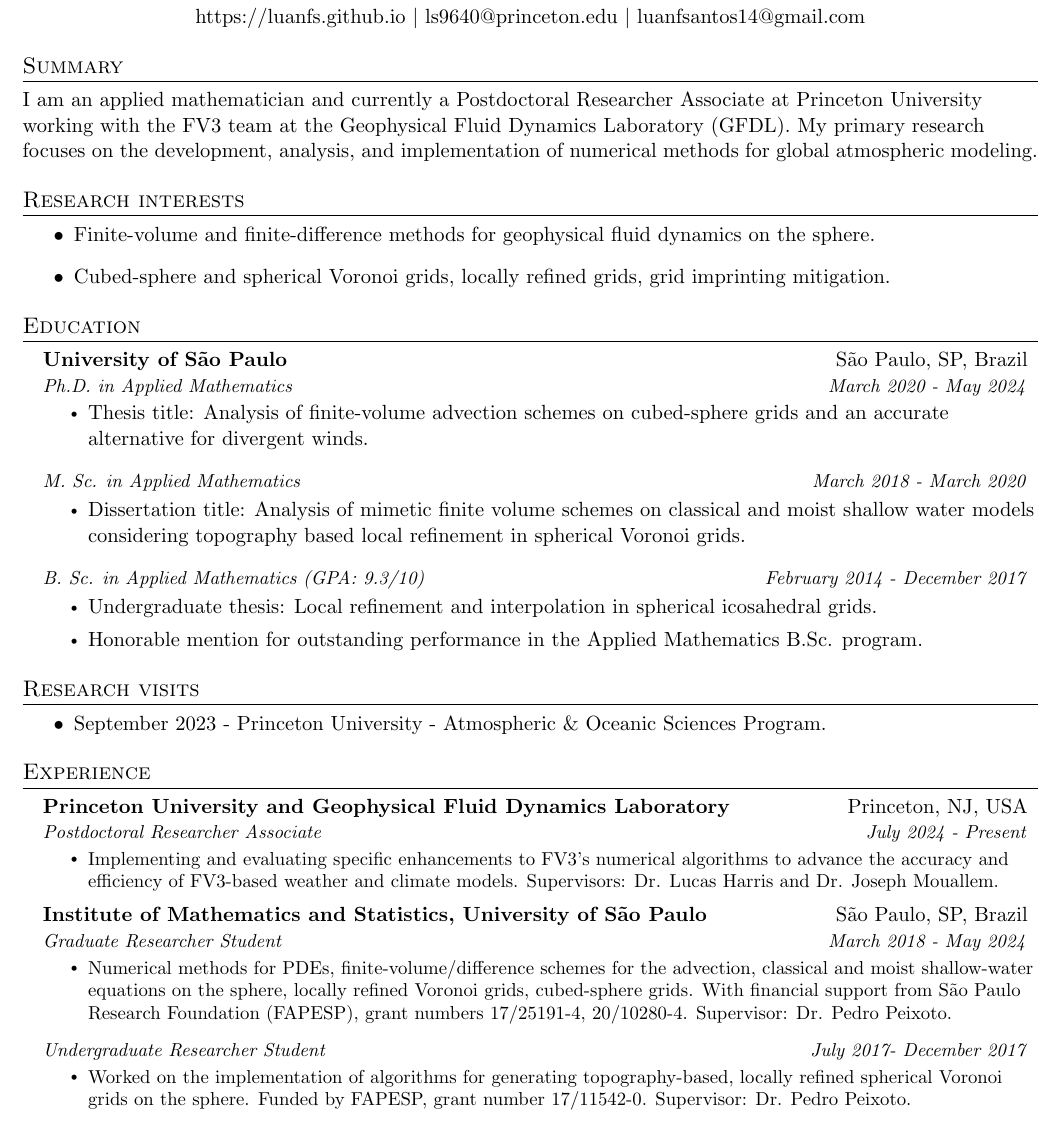
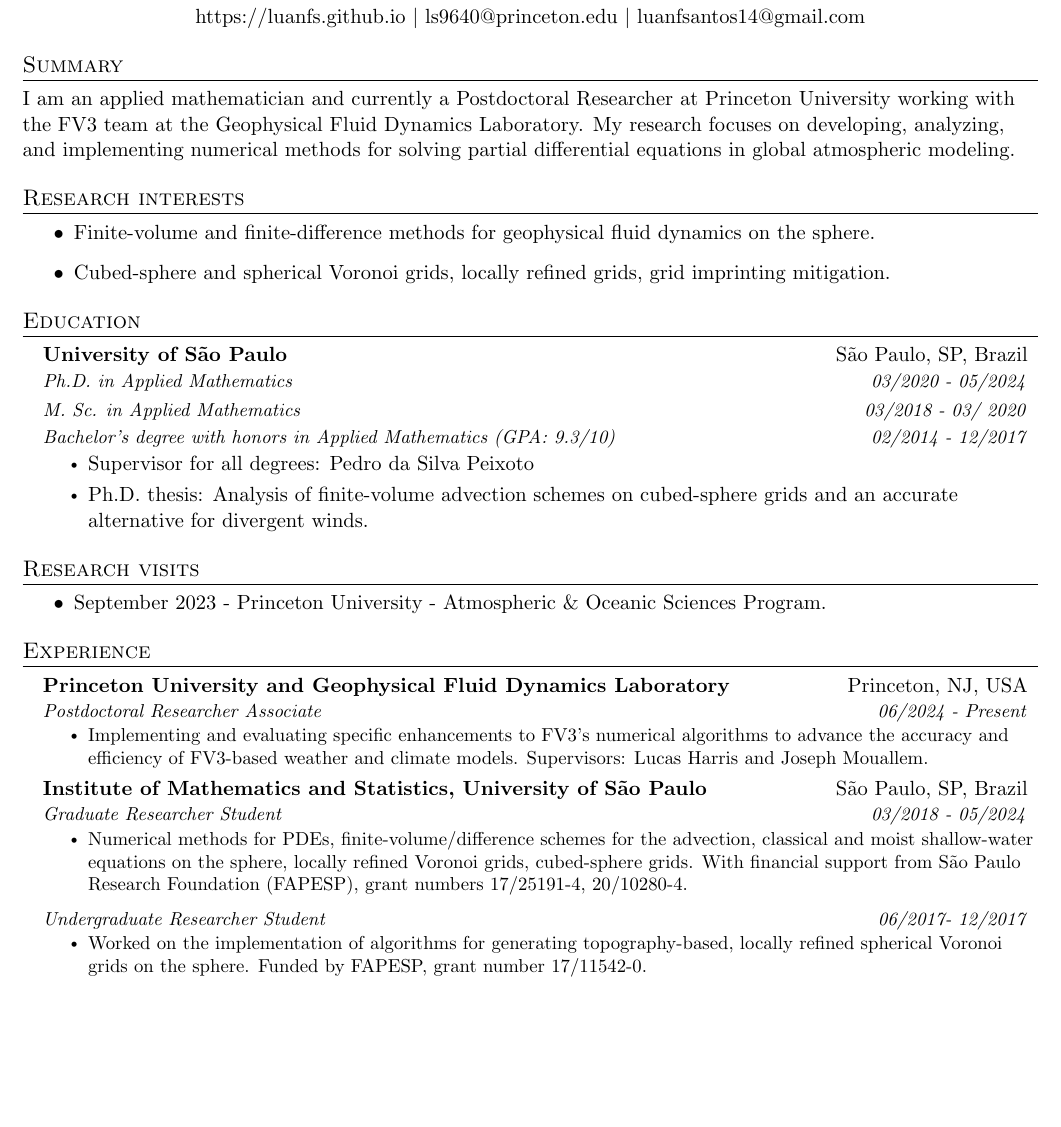
Before and after one commit to luanfs/luanfs.github.io, a LaTeX CV (files/cv.tex): part of page 1 of 2, cut so that both start at the same text, the shorter picture padded with empty space. Compiled offline with pdfLaTeX.

Commit message:
updated cv

```diff
--- a/files/cv.tex
+++ b/files/cv.tex
@@ -125,8 +118,8 @@
 
 %-----------Summary-----------
 \section{Summary}
-I am an applied mathematician and currently a Postdoctoral Researcher Associate at Princeton University working with the FV3 team at the Geophysical Fluid Dynamics Laboratory (GFDL).
-My primary research focuses on the development, analysis, and implementation of numerical methods for global atmospheric modeling.
+I am an applied mathematician and currently a Postdoctoral Researcher at Princeton University working with the FV3 team at the Geophysical Fluid Dynamics Laboratory.
+My research focuses on developing, analyzing, and implementing  numerical methods for solving partial differential equations in global atmospheric modeling.
 %More specifically, I work with finite-volume and finite-difference methods.
 
 %-----------Research interests-----------
@@ -145,23 +138,16 @@ My primary research focuses on the development, analysis, and implementation of
 %$\quad$
 \resumeSubheading
 {University of São Paulo }{São Paulo, SP, Brazil}
-{Ph.D. in Applied Mathematics}{March 2020 - May 2024}
+{Ph.D. in Applied Mathematics}{03/2020 - 05/2024}
+
+\resumeSubSubheading{M. Sc. in Applied Mathematics}{03/2018 - 03/ 2020}
+
+\resumeSubSubheading{Bachelor's degree with honors in Applied Mathematics (GPA: 9.3/10)}{02/2014 - 12/2017}
 \begin{itemize}
-	\item Thesis title: \href{https://www.teses.usp.br/teses/disponiveis/45/45132/tde-29052024-125153/en.php}{Analysis of finite-volume advection
+	\item Supervisor for all degrees: Pedro da Silva Peixoto
+	\item Ph.D. thesis: \href{https://www.teses.usp.br/teses/disponiveis/45/45132/tde-29052024-125153/en.php}{Analysis of finite-volume advection
 	schemes on cubed-sphere grids and an
 	accurate alternative for divergent winds.}
-%	\item With financial support from São Paulo Research Foundation (FAPESP),  grant \href{https://bv.fapesp.br/en/bolsas/194920/analysis-and-development-of-finite-volume-methods-for-the-new-generation-of-cubed-sphere-dynamical-c/}{20/10280-4} and CAPES.
-\end{itemize}
-\resumeSubSubheading{M. Sc. in Applied Mathematics}{March 2018 - March 2020}
-\begin{itemize}
-	\item Dissertation title: \href{https://www.teses.usp.br/teses/disponiveis/45/45132/tde-07052020-154350/en.php}{Analysis of mimetic finite volume schemes on classical and moist shallow water models considering topography based local refinement in spherical Voronoi grids.}
-%	\item With financial support from São Paulo Research Foundation (FAPESP), grant \href{https://bv.fapesp.br/en/bolsas/176667/analysis-of-finite-volume-schemes-for-spherical-geodesic-grids-with-local-refinement/}{17/25191-4}.
-\end{itemize}
-
-\resumeSubSubheading{B. Sc. in Applied Mathematics (GPA: 9.3/10)}{February 2014 - December 2017}
-\begin{itemize}
-	\item Undergraduate thesis: {Local refinement and interpolation in spherical icosahedral grids.}
-	\item Honorable mention for outstanding performance in the Applied Mathematics B.Sc. program.
 \end{itemize}
 \resumeSubHeadingListEnd
 
@@ -178,19 +164,17 @@ My primary research focuses on the development, analysis, and implementation of
 \section{Experience}
 \resumeSubHeadingListStart
 \resumeSubheading
-{Princeton University and Geophysical Fluid Dynamics Laboratory}{Princeton, NJ, USA}{Postdoctoral Researcher Associate}{July 2024 - Present}
+{Princeton University and Geophysical Fluid Dynamics Laboratory}{Princeton, NJ, USA}{Postdoctoral Researcher Associate}{06/2024 - Present}
 \resumeItemListStart
-\resumeItem{Implementing and evaluating specific enhancements to FV3's numerical algorithms to advance the accuracy and efficiency of FV3-based weather and climate models. Supervisors: Dr. Lucas Harris and Dr. Joseph Mouallem.}
-%\resumeItem{ Working at the U.S. National Oceanic and Atmospheric Adminstration’s Geophysical Fluid Dynamics Laboratory (NOAA-GFDL) with the FV3 team.}
+\resumeItem{Implementing and evaluating specific enhancements to FV3's numerical algorithms to advance the accuracy and efficiency of FV3-based weather and climate models. Supervisors: Lucas Harris and Joseph Mouallem.}
 \resumeItemListEnd
 
 \resumeSubheading
 {Institute of Mathematics and Statistics, University of São Paulo}{São Paulo, SP, Brazil}{Graduate Researcher Student}
-{March 2018 - May 2024}
+{03/2018 - 05/2024}
 \resumeItemListStart
 \resumeItem{Numerical methods for PDEs, finite-volume/difference schemes for the advection, classical and moist shallow-water equations on the sphere, locally refined Voronoi grids, cubed-sphere grids. With financial support from São Paulo Research Foundation (FAPESP),  grant numbers	\href{https://bv.fapesp.br/en/bolsas/176667/analysis-of-finite-volume-schemes-for-spherical-geodesic-grids-with-local-refinement/}{17/25191-4},
-\href{https://bv.fapesp.br/en/bolsas/194920/analysis-and-development-of-finite-volume-methods-for-the-new-generation-of-cubed-sphere-dynamical-c/}{20/10280-4}.
-Supervisor: Dr. Pedro Peixoto.}
+\href{https://bv.fapesp.br/en/bolsas/194920/analysis-and-development-of-finite-volume-methods-for-the-new-generation-of-cubed-sphere-dynamical-c/}{20/10280-4}.}
 %\resumeItem{Developed topography-based locally refined spherical Voronoi grids for South America and implemented a finite-volume moist shallow-water model to evaluate their effectiveness.}
 %\resumeItem{Developed and implemented an alternative enhanced transport scheme for the NOAA-GFDL FV3 model, achieving minimal additional computational overhead.}
 %\resumeItem{Participated in a two-week research visit to the Atmospheric and Oceanic Sciences Program at Princeton University.}
@@ -198,9 +182,9 @@ Supervisor: Dr. Pedro Peixoto.}
 \resumeItemListEnd
 
 \resumeSubSubheading
-{Undergraduate Researcher Student}{July 2017- December 2017}
+{Undergraduate Researcher Student}{06/2017- 12/2017}
 \resumeItemListStart
-\resumeItem{Worked on the implementation of algorithms for generating topography-based, locally refined spherical Voronoi grids on the sphere. Funded by FAPESP, grant number \href{https://bv.fapesp.br/en/bolsas/172369/local-refinement-and-interpolation-in-spherical-icosahedral-grids/}{17/11542-0}. Supervisor: Dr. Pedro Peixoto.}
+\resumeItem{Worked on the implementation of algorithms for generating topography-based, locally refined spherical Voronoi grids on the sphere. Funded by FAPESP, grant number \href{https://bv.fapesp.br/en/bolsas/172369/local-refinement-and-interpolation-in-spherical-icosahedral-grids/}{17/11542-0}.}
 \resumeItemListEnd
 
 \resumeSubSubheading
```
Also changed, not shown: files/cv.pdf, files/cv.tex (28 more changed lines).
